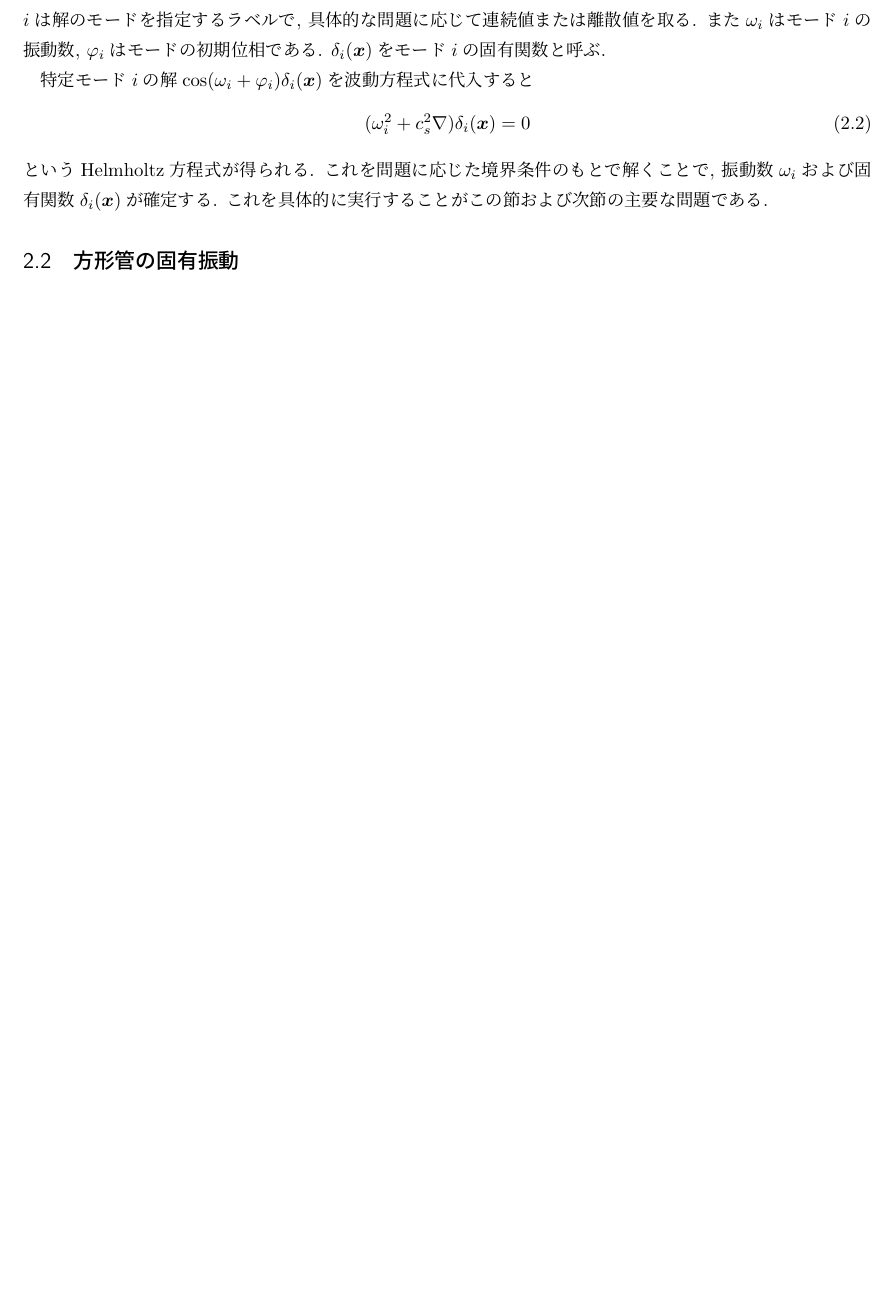
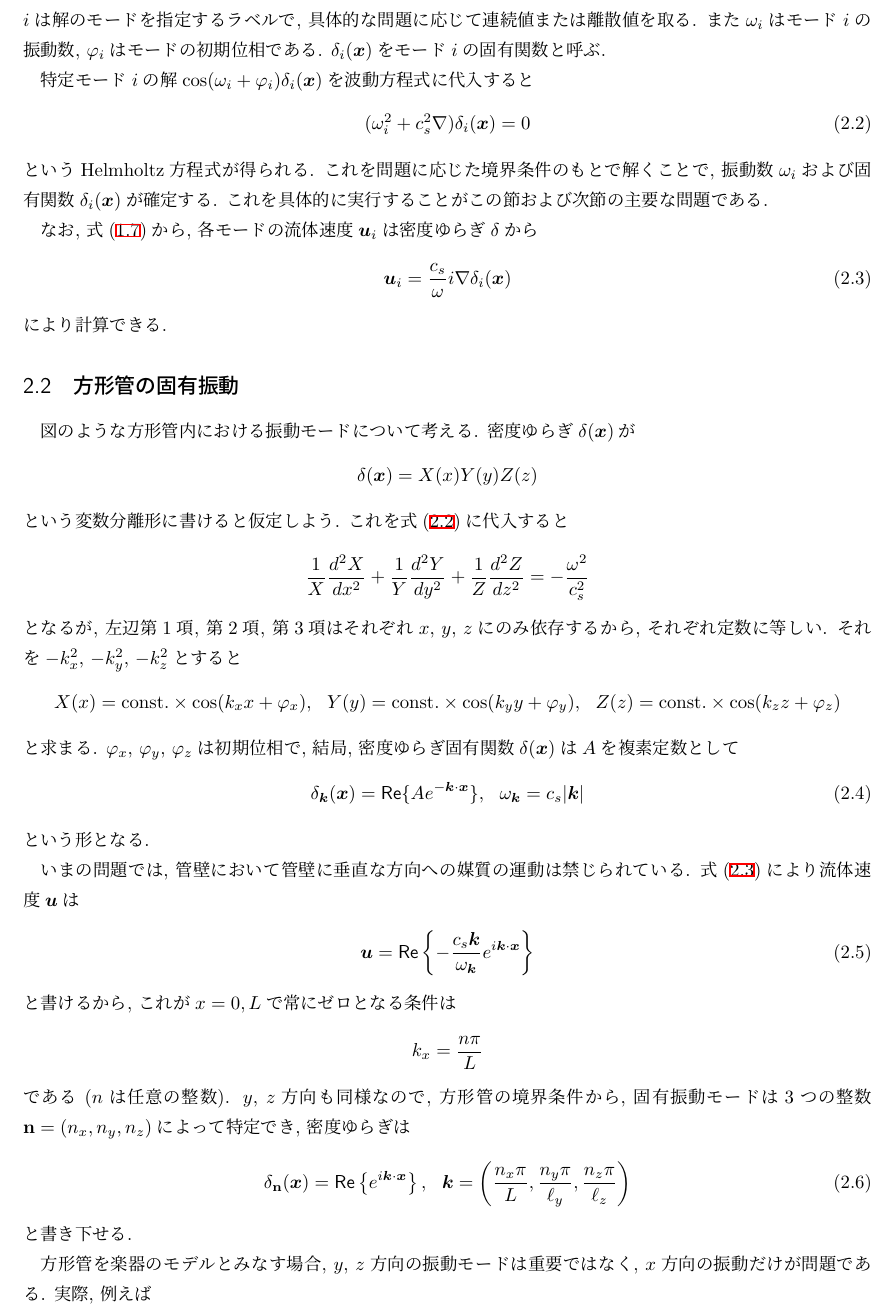
Before and after one commit to jb083/woodwind, a LaTeX document (woodwind.tex): part of page 3 of 3 before the commit and part of page 3 of 4 after it, cut so that both start at the same text, the shorter picture padded with empty space. Compiled offline with upLaTeX and dvipdfmx.

Commit message:
write sec2.2
方形管の固有振動

```diff
--- a/woodwind.tex
+++ b/woodwind.tex
@@ -133,12 +133,62 @@ $i$は解のモードを指定するラベルで, 具体的な問題に応じて
 
 特定モード$i$の解$\cos ( \omega_i + \varphi_i ) \delta_i ( \x )$を波動方程式に代入すると
 \begin{align}
-	( \omega_i^2 + c_s^2 \nabla ) \delta_i ( \x ) = 0
+	( \omega_i^2 + c_s^2 \nabla ) \delta_i ( \x ) = 0 \label{helmholtz}
 \end{align}
 というHelmholtz方程式が得られる. これを問題に応じた境界条件のもとで解くことで,
 振動数$\omega_i$および固有関数$\delta_i ( \x )$が確定する. これを具体的に実行することがこの節および次節の主要な問題である.
 
+なお, 式(\ref{euler})から, 各モードの流体速度$\u_i$は密度ゆらぎ$\delta$から
+\begin{align}
+	\u_i = \frac{ c_s }{ \omega } i \nabla \delta_i ( \x ) \label{velocity}
+\end{align}
+により計算できる.
+
 \subsection{方形管の固有振動}
+
+図のような方形管内における振動モードについて考える. 密度ゆらぎ$\delta ( \x )$が
+\begin{align*}
+	\delta ( \x ) = X ( x ) Y ( y ) Z ( z )
+\end{align*}
+という変数分離形に書けると仮定しよう. これを式(\ref{helmholtz})に代入すると
+\begin{align*}
+	\frac{ 1 }{ X } \frac{ d^2 X }{ d x^2 } + \frac{ 1 }{ Y } \frac{ d^2 Y }{ d y^2 }
+	+ \frac{ 1 }{ Z } \frac{ d^2 Z }{ d z^2 } = - \frac{ \omega^2 }{ c_s^2 }
+\end{align*}
+となるが, 左辺第1項, 第2項, 第3項はそれぞれ$x$, $y$, $z$にのみ依存するから, それぞれ定数に等しい.
+それを$- k_x^2$, $- k_y^2$, $- k_z^2$とすると
+\begin{align*}
+	X ( x ) = \mathrm{const.} \times \cos ( k_x x + \varphi_x ) , \ \
+	Y ( y ) = \mathrm{const.} \times \cos ( k_y y + \varphi_y ) , \ \
+	Z ( z ) = \mathrm{const.} \times \cos ( k_z z + \varphi_z )
+\end{align*}
+と求まる. $\varphi_x$, $\varphi_y$, $\varphi_z$は初期位相で, 結局, 密度ゆらぎ固有関数$\delta ( \x )$は$A$を複素定数として
+\begin{align}
+	\delta_{\k} ( \x ) = \mathsf{Re} \{ A e^{ - \k \cdot \x } \} , \ \
+	\omega_{\k} = c_s | \k |
+\end{align}
+という形となる.
+
+いまの問題では, 管壁において管壁に垂直な方向への媒質の運動は禁じられている.
+式(\ref{velocity})により流体速度$\u$は
+\begin{align}
+	\u = \mathsf{Re} \left\{ - \frac{ c_s \k }{ \omega_{\k} } e^{i \k \cdot \x} \right\}
+\end{align}
+と書けるから, これが$x = 0, L$で常にゼロとなる条件は
+\begin{align*}
+	k_x = \frac{ n \pi }{ L }
+\end{align*}
+である ($n$は任意の整数). $y$, $z$方向も同様なので, 方形管の境界条件から,
+固有振動モードは$3$つの整数$\n = ( n_x, n_y, n_z )$によって特定でき, 密度ゆらぎは
+\begin{align}
+	\delta_{\n} ( \x ) = \mathsf{Re} \left\{ e^{i \k \cdot \x} \right\} , \ \
+	\k = \left( \frac{ n_x \pi }{ L }, \frac{ n_y \pi }{ \ell_y }, \frac{ n_z \pi }{ \ell_z } \right)
+\end{align}
+と書き下せる.
+
+方形管を楽器のモデルとみなす場合, $y$, $z$方向の振動モードは重要ではなく, $x$方向の振動だけが問題である.
+実際, 例えば
+
 
 \subsection{円形管の固有振動}
 
```
Also changed, not shown: woodwind.pdf, woodwind.tex (2 more changed lines).
